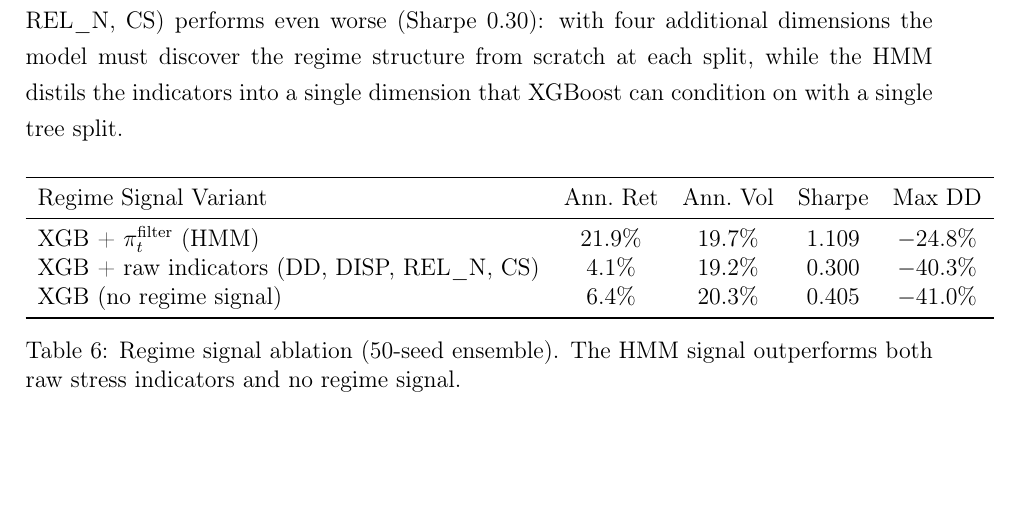
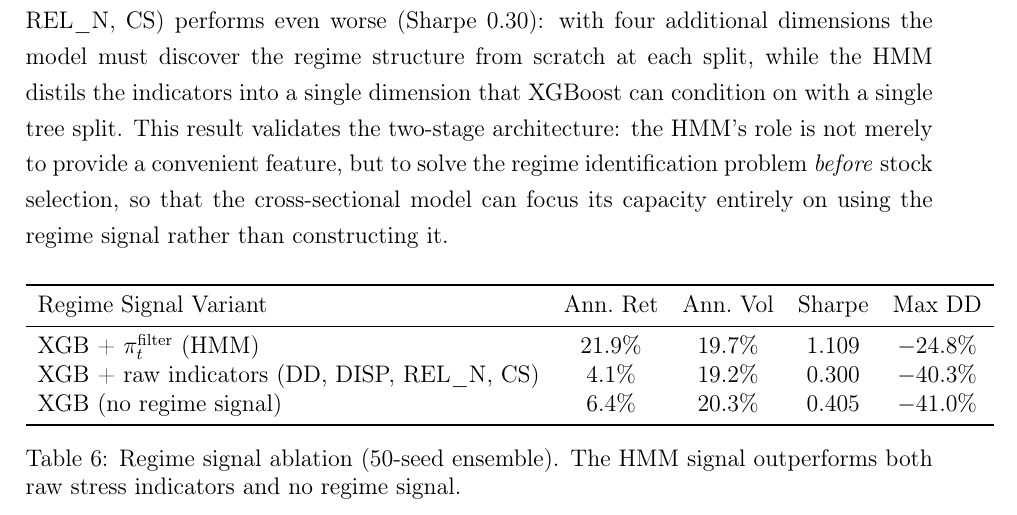
Before and after one commit to giladgang/momentum_regime, a LaTeX paper (main.tex, which reads latex/main_results.tex): part of page 37 of 71, cut so that both start at the same text, the shorter picture padded with empty space. Compiled offline with pdfLaTeX.

Commit message:
Add sentence explaining why raw indicators result validates the HMM
The two-stage architecture separates regime identification from stock
selection, so XGBoost can focus its capacity on using the signal
rather than constructing it.

Co-Authored-By: Claude Opus 4.6 (1M context) <noreply@anthropic.com>

```diff
--- a/latex/main_results.tex
+++ b/latex/main_results.tex
@@ -24,7 +24,7 @@ Unconditional momentum fails: fixed 12-month momentum achieves a Sharpe of 0.06
 
 \subsubsection{Regime Signal Ablation}
 
-The regime signal is essential: removing $\pi_t^{\text{filter}}$ entirely and retraining on the 12 momentum features alone drops the Sharpe to 0.41 (Table~\ref{tab:regime_signal_ablation}). Without the regime signal, the model cannot distinguish calm from panic and applies fixed momentum weights regardless of market conditions. Replacing $\pi_t^{\text{filter}}$ with the four raw stress indicators (DD, DISP, REL\_N, CS) performs even worse (Sharpe 0.30): with four additional dimensions the model must discover the regime structure from scratch at each split, while the HMM distils the indicators into a single dimension that XGBoost can condition on with a single tree split.
+The regime signal is essential: removing $\pi_t^{\text{filter}}$ entirely and retraining on the 12 momentum features alone drops the Sharpe to 0.41 (Table~\ref{tab:regime_signal_ablation}). Without the regime signal, the model cannot distinguish calm from panic and applies fixed momentum weights regardless of market conditions. Replacing $\pi_t^{\text{filter}}$ with the four raw stress indicators (DD, DISP, REL\_N, CS) performs even worse (Sharpe 0.30): with four additional dimensions the model must discover the regime structure from scratch at each split, while the HMM distils the indicators into a single dimension that XGBoost can condition on with a single tree split. This result validates the two-stage architecture: the HMM's role is not merely to provide a convenient feature, but to solve the regime identification problem \emph{before} stock selection, so that the cross-sectional model can focus its capacity entirely on using the regime signal rather than constructing it.
 
 \input{tables/table_regime_signal_ablation}
 
```
